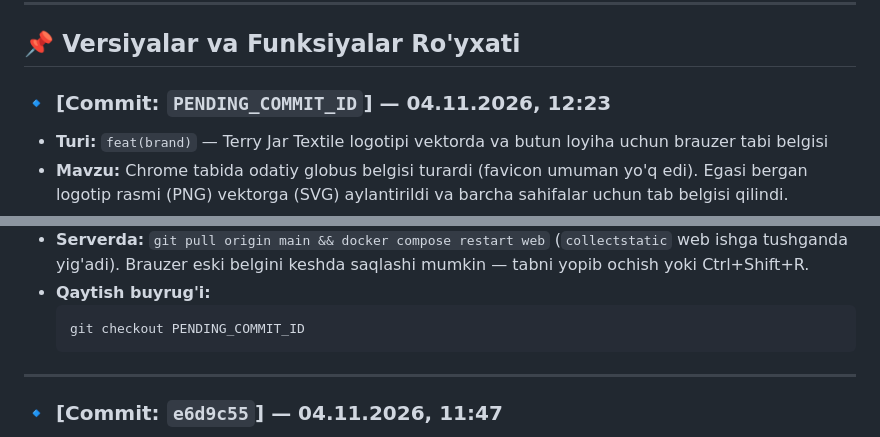
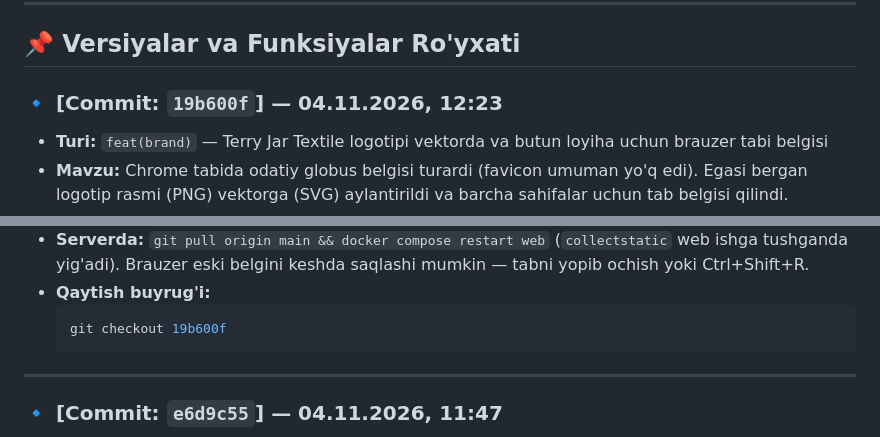
Before and after one commit to ibrohimjonrahmonov28/PAYROLL, a Markdown page: CHANGELOG.md, 2 parts joined by grey strips. Rendered like a GitHub page.

Commit message:
docs(changelog): document commit 19b600f with the brand favicon
Co-Authored-By: Claude Opus 5.5 <noreply@anthropic.com>

````diff
--- a/CHANGELOG.md
+++ b/CHANGELOG.md
@@ -29,7 +29,7 @@ Istalgan paytda tizimni avvalgi holatiga qaytarish yoki muayyan versiyani tekshi
 
 ## 📌 Versiyalar va Funksiyalar Ro'yxati
 
-### 🔹 [Commit: `PENDING_COMMIT_ID`] — 04.11.2026, 12:23
+### 🔹 [Commit: `19b600f`] — 04.11.2026, 12:23
 * **Turi:** `feat(brand)` — Terry Jar Textile logotipi vektorda va butun loyiha uchun brauzer tabi belgisi
 * **Mavzu:** Chrome tabida odatiy globus belgisi turardi (favicon umuman yo'q edi). Egasi bergan logotip rasmi (PNG) vektorga (SVG) aylantirildi va barcha sahifalar uchun tab belgisi qilindi.
 * **O'zgartirilgan fayllar:**
@@ -45,7 +45,7 @@ Istalgan paytda tizimni avvalgi holatiga qaytarish yoki muayyan versiyani tekshi
 * **Serverda:** `git pull origin main && docker compose restart web` (`collectstatic` web ishga tushganda yig'adi). Brauzer eski belgini keshda saqlashi mumkin — tabni yopib ochish yoki Ctrl+Shift+R.
 * **Qaytish buyrug'i:**
   ```bash
-  git checkout PENDING_COMMIT_ID
+  git checkout 19b600f
   ```
 
 ---
````
